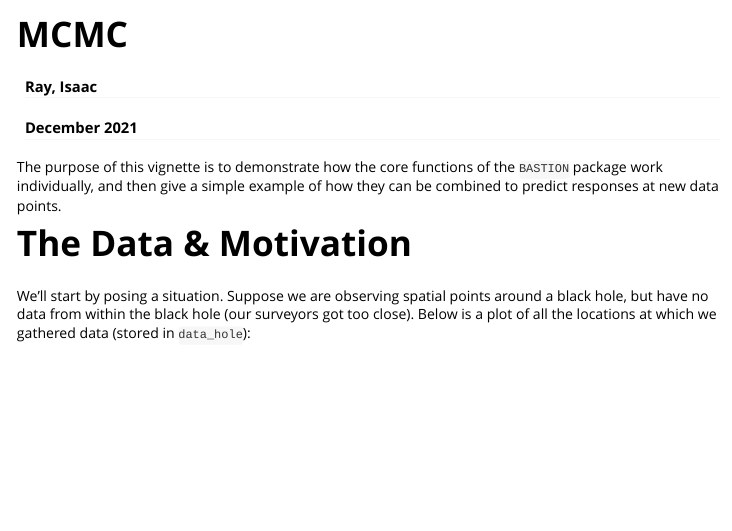
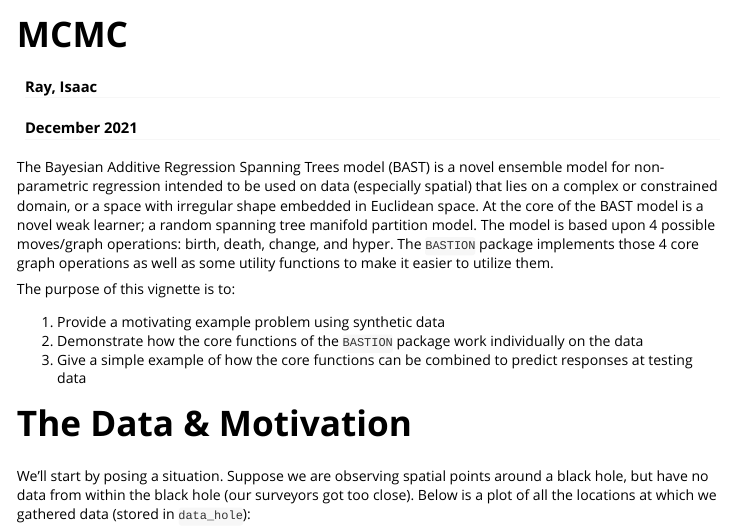
Before and after one commit to rayisaacalan/BASTION, an R Markdown document (vignettes/MCMC.Rmd): the page in a window 1100 px wide, from its top. Rendered offline with R 4.5, knitr and Pandoc, with nearby package versions; some code elsewhere in the file could not run offline; long lines of code are wrapped.

Commit message:
Rewrite vignette introduction to remind what the purpose of the package is

````diff
--- a/vignettes/MCMC.Rmd
+++ b/vignettes/MCMC.Rmd
@@ -23,7 +23,13 @@ library(ggraph)
 library(igraph)
 ```
 
-The purpose of this vignette is to demonstrate how the core functions of the `BASTION` package work individually, and then give a simple example of how they can be combined to predict responses at new data points.
+The Bayesian Additive Regression Spanning Trees model (BAST) is a novel ensemble model for non-parametric regression intended to be used on data (especially spatial) that lies on a complex or constrained domain, or a space with irregular shape embedded in Euclidean space. At the core of the BAST model is a novel weak learner; a random spanning tree manifold partition model. The model is based upon 4 possible moves/graph operations: birth, death, change, and hyper. The `BASTION` package implements those 4 core graph operations as well as some utility functions to make it easier to utilize them.
+
+The purpose of this vignette is to:
+
+  1. Provide a motivating example problem using synthetic data
+  2. Demonstrate how the core functions of the `BASTION` package work individually on the data
+  3. Give a simple example of how the core functions can be combined to predict responses at testing data
 
 # The Data & Motivation
 
````
